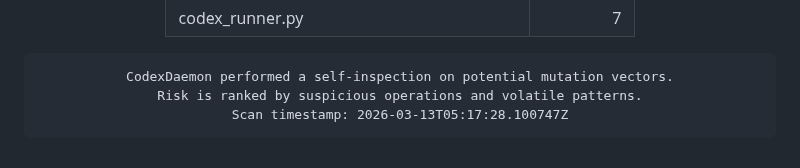
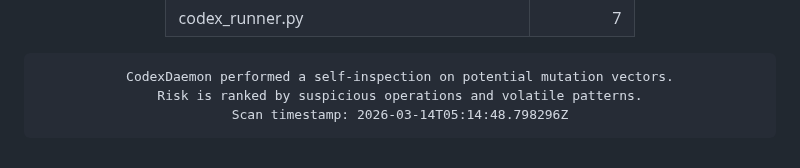
Before and after one commit to roninazure/CodexDaemon, a Markdown page: README.md, the part around the change. Drawn GitHub-style.

Commit message:
🧬 Update Mutation Risk Score [auto]

```diff
--- a/README.md
+++ b/README.md
@@ -96,7 +96,7 @@
     border-radius:10px; border:1px solid #f97316; box-shadow:inset 0 0 6px #f97316;">
 CodexDaemon performed a self-inspection on potential mutation vectors.
 Risk is ranked by suspicious operations and volatile patterns.
-Scan timestamp: 2026-03-13T05:17:28.100747Z
+Scan timestamp: 2026-03-14T05:14:48.798296Z
 </pre>
 
 </div>
```
